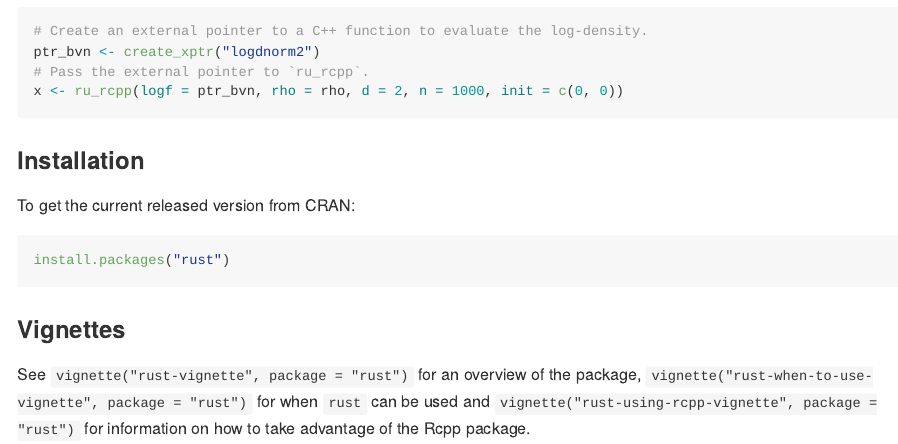
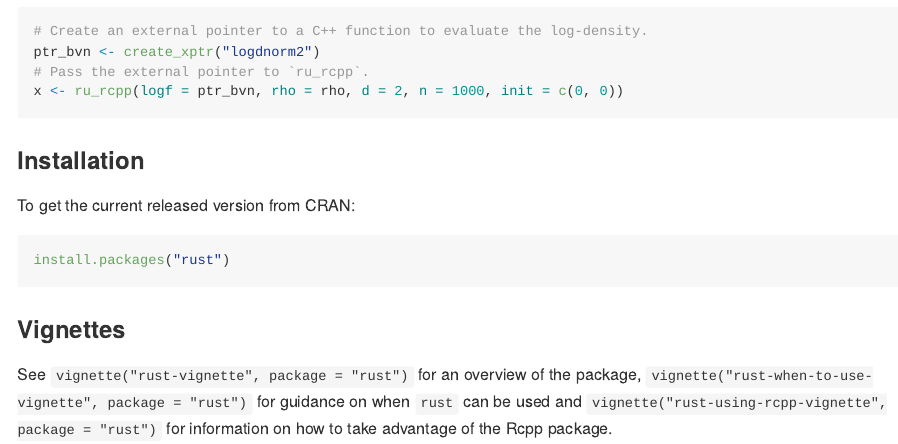
Before and after one commit to paulnorthrop/rust, an R Markdown document (README.Rmd): the page in a window 1100 px wide, from 750 px down. The pictures show the output file README.md that the author committed with the source, drawn offline in the style of GitHub; badge pictures from the web are left out.

Commit message:
Wording. [ci skip]

```diff
--- a/README.Rmd
+++ b/README.Rmd
@@ -60,4 +60,4 @@ install.packages("rust")
 ### Vignettes
 
 See `vignette("rust-vignette", package = "rust")` for an overview of the package,
-`vignette("rust-when-to-use-vignette", package = "rust")` for when `rust` can be used and `vignette("rust-using-rcpp-vignette", package = "rust")` for information on how to take advantage of the Rcpp package.
+`vignette("rust-when-to-use-vignette", package = "rust")` for guidance on when `rust` can be used and `vignette("rust-using-rcpp-vignette", package = "rust")` for information on how to take advantage of the Rcpp package.
```
Also changed, not shown: README.md.
